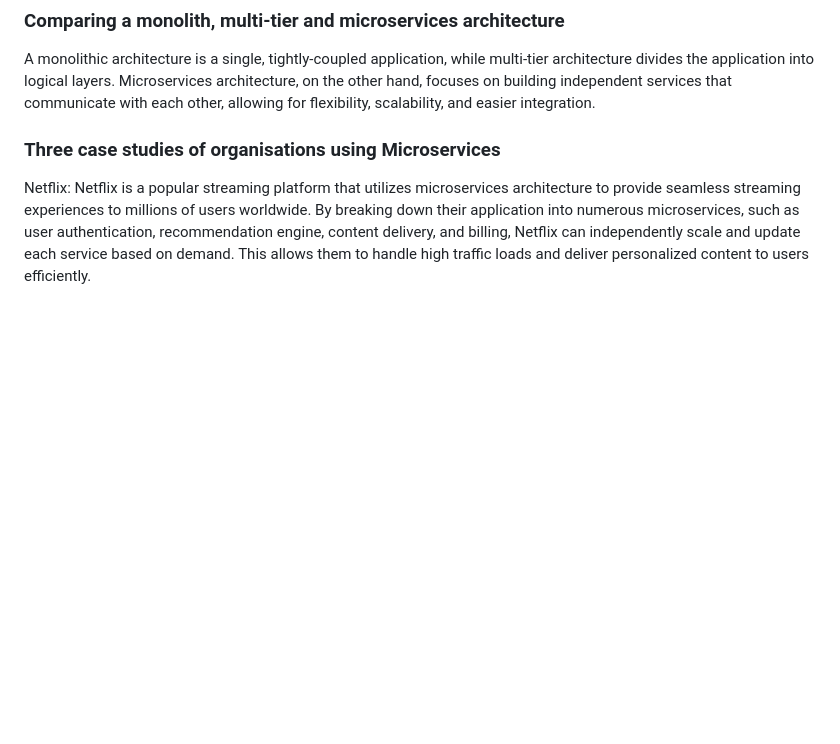
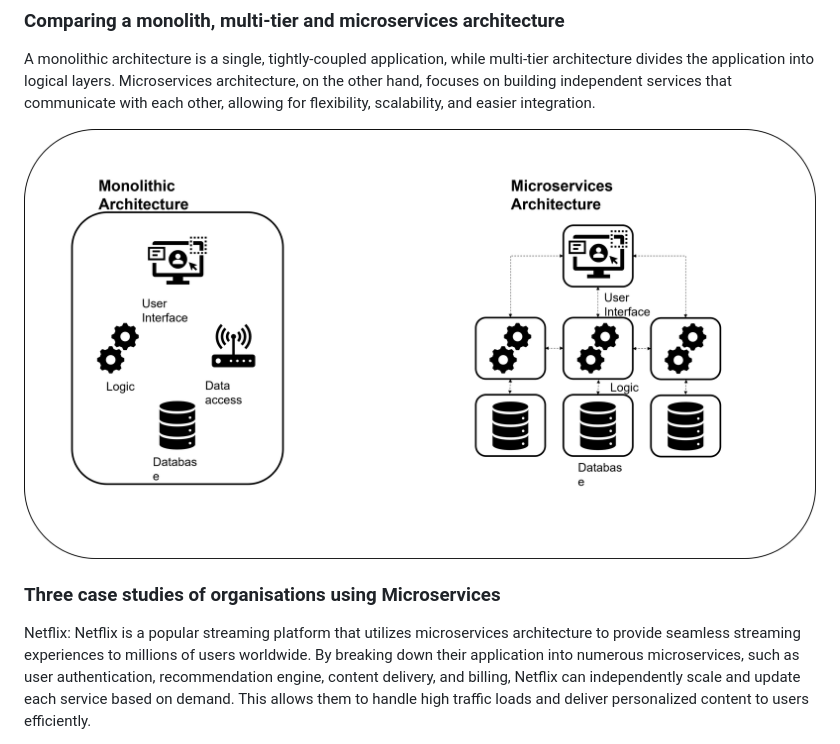
Before and after one commit to PutuJem/tech230-microservices, a Markdown page: README.md, the part around the change. GitHub-like rendering; pictures changed too: images/monolith.png (added); blank space fills up the shorter version.

```diff
--- a/README.md
+++ b/README.md
@@ -15,6 +15,8 @@ Microservices offer benefits like scalability, flexibility, fault isolation, and
 ### **Comparing a monolith, multi-tier and microservices architecture**
 
 A monolithic architecture is a single, tightly-coupled application, while multi-tier architecture divides the application into logical layers. Microservices architecture, on the other hand, focuses on building independent services that communicate with each other, allowing for flexibility, scalability, and easier integration.
+
+![](images/monolith.png)
 
 ### **Three case studies of organisations using Microservices**
 
```
